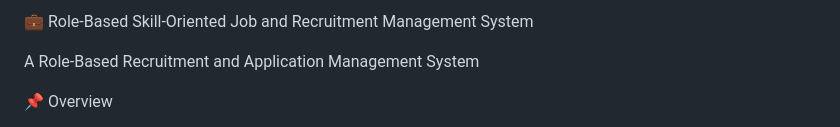
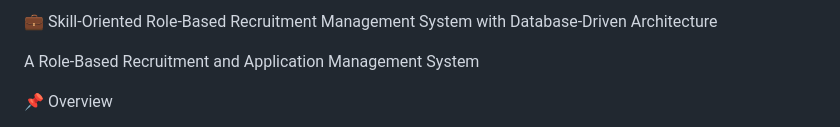
Before and after one commit to Mvkarthikeya07/Skill-Oriented-Role-Based-Recruitment-Management-System-with-Database-Driven-Architecture, a Markdown page: README.md, the part around the change. Rendered like a GitHub page.

```diff
--- a/README.md
+++ b/README.md
@@ -1,4 +1,4 @@
-💼 Role-Based Skill-Oriented Job and Recruitment Management System
+💼 Skill-Oriented Role-Based Recruitment Management System with Database-Driven Architecture
 
 A Role-Based Recruitment and Application Management System
 
```
